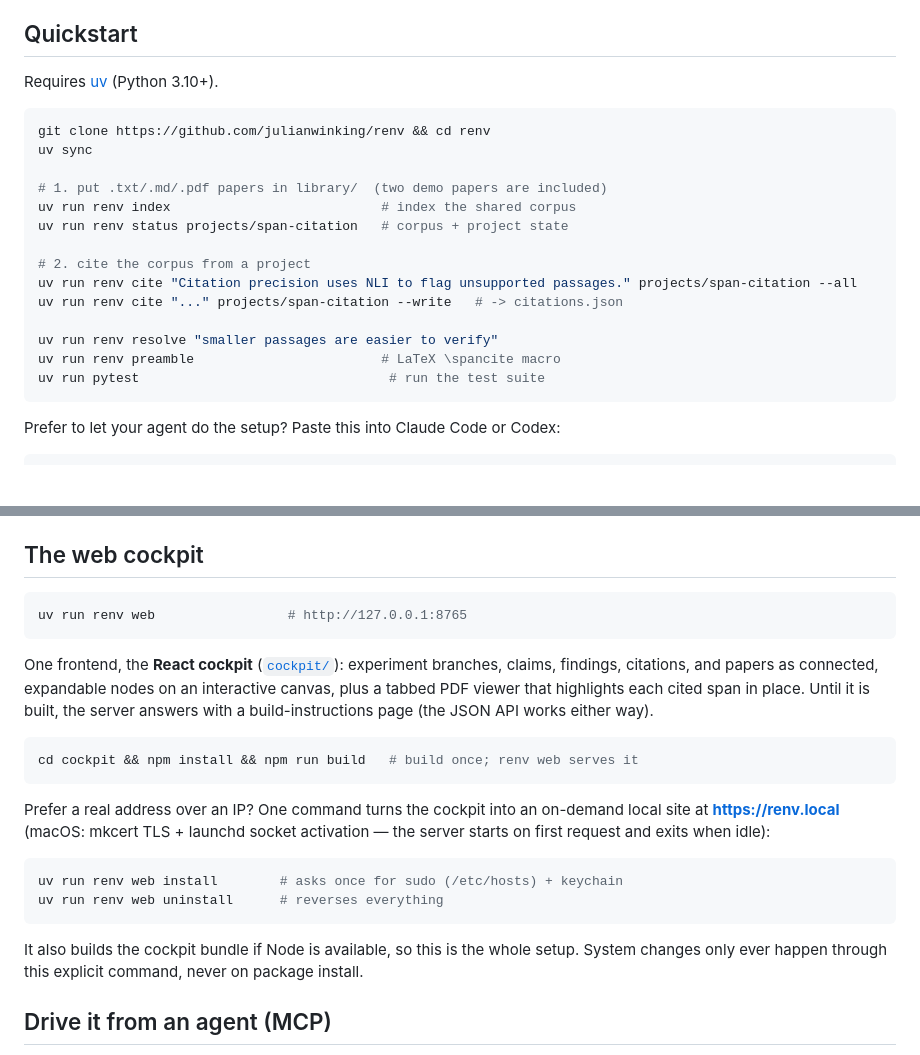
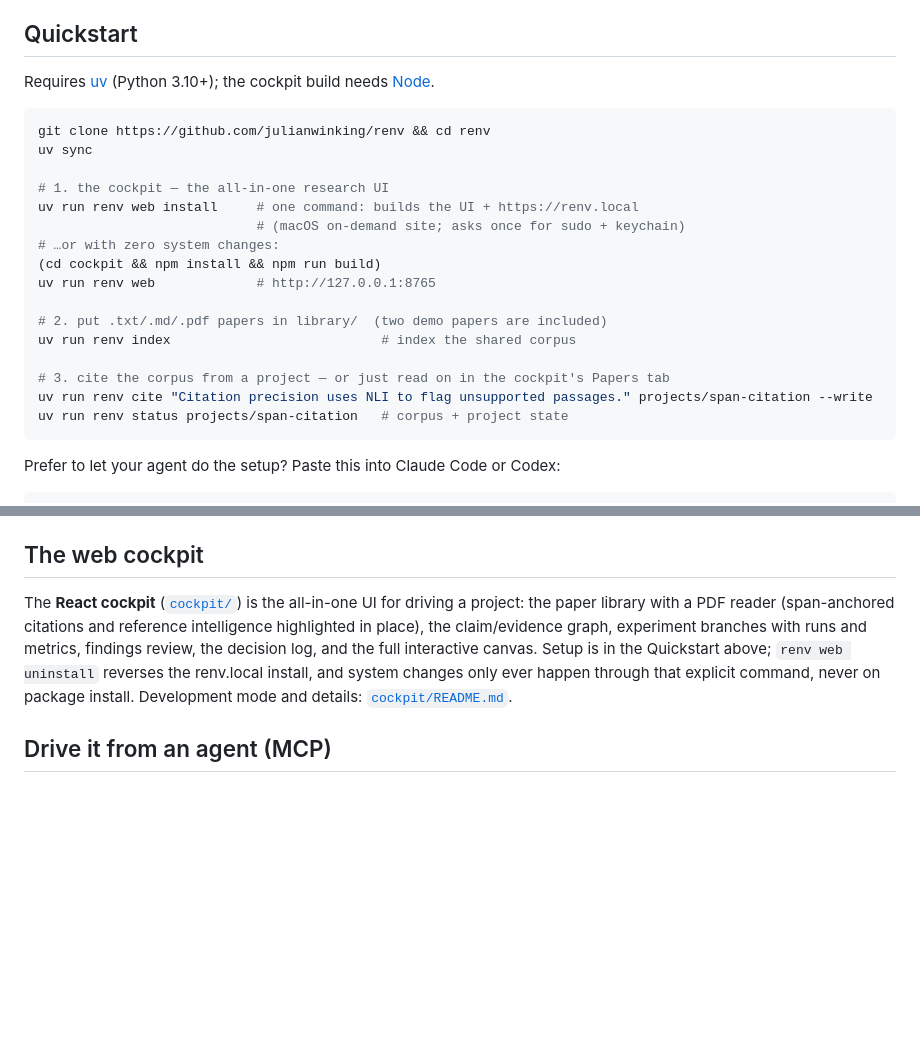
Before and after one commit to julianwinking/renv, a Markdown page: README.md, 2 parts joined by grey strips. GitHub-like rendering; blank space fills up the shorter version.

Commit message:
README: the cockpit is step one of the quickstart
It is a central element of the repo, not an appendix; the section below
now describes rather than re-installs it.

````diff
--- a/README.md
+++ b/README.md
@@ -52,23 +52,26 @@ companion.
 
 ## Quickstart
 
-Requires [uv](https://docs.astral.sh/uv/) (Python 3.10+).
+Requires [uv](https://docs.astral.sh/uv/) (Python 3.10+); the cockpit build
+needs [Node](https://nodejs.org/).
 
 ```bash
 git clone https://github.com/julianwinking/renv && cd renv
 uv sync
 
-# 1. put .txt/.md/.pdf papers in library/  (two demo papers are included)
+# 1. the cockpit — the all-in-one research UI
+uv run renv web install     # one command: builds the UI + https://renv.local
+                            # (macOS on-demand site; asks once for sudo + keychain)
+# …or with zero system changes:
+(cd cockpit && npm install && npm run build)
+uv run renv web             # http://127.0.0.1:8765
+
+# 2. put .txt/.md/.pdf papers in library/  (two demo papers are included)
 uv run renv index                           # index the shared corpus
+
+# 3. cite the corpus from a project — or just read on in the cockpit's Papers tab
+uv run renv cite "Citation precision uses NLI to flag unsupported passages." projects/span-citation --write
 uv run renv status projects/span-citation   # corpus + project state
-
-# 2. cite the corpus from a project
-uv run renv cite "Citation precision uses NLI to flag unsupported passages." projects/span-citation --all
-uv run renv cite "..." projects/span-citation --write   # -> citations.json
-
-uv run renv resolve "smaller passages are easier to verify"
-uv run renv preamble                        # LaTeX \spancite macro
-uv run pytest                                # run the test suite
 ```
 
 Prefer to let your agent do the setup? Paste this into Claude Code or Codex:
@@ -138,32 +141,14 @@ are supported through registered ssh remotes with graded provenance; see
 
 ## The web cockpit
 
-```bash
-uv run renv web                 # http://127.0.0.1:8765
-```
-
-One frontend, the **React cockpit** ([`cockpit/`](cockpit/)): experiment
-branches, claims, findings, citations, and papers as connected, expandable
-nodes on an interactive canvas, plus a tabbed PDF viewer that highlights each
-cited span in place. Until it is built, the server answers with a
-build-instructions page (the JSON API works either way).
-
-```bash
-cd cockpit && npm install && npm run build   # build once; renv web serves it
-```
-
-Prefer a real address over an IP? One command turns the cockpit into an
-on-demand local site at **https://renv.local** (macOS: mkcert TLS + launchd
-socket activation — the server starts on first request and exits when idle):
-
-```bash
-uv run renv web install        # asks once for sudo (/etc/hosts) + keychain
-uv run renv web uninstall      # reverses everything
-```
-
-It also builds the cockpit bundle if Node is available, so this is the whole
-setup. System changes only ever happen through this explicit command, never on
-package install.
+The **React cockpit** ([`cockpit/`](cockpit/)) is the all-in-one UI for
+driving a project: the paper library with a PDF reader (span-anchored
+citations and reference intelligence highlighted in place), the
+claim/evidence graph, experiment branches with runs and metrics, findings
+review, the decision log, and the full interactive canvas. Setup is in the
+Quickstart above; `renv web uninstall` reverses the renv.local install, and
+system changes only ever happen through that explicit command, never on
+package install. Development mode and details: [`cockpit/README.md`](cockpit/README.md).
 
 ## Drive it from an agent (MCP)
 
````
